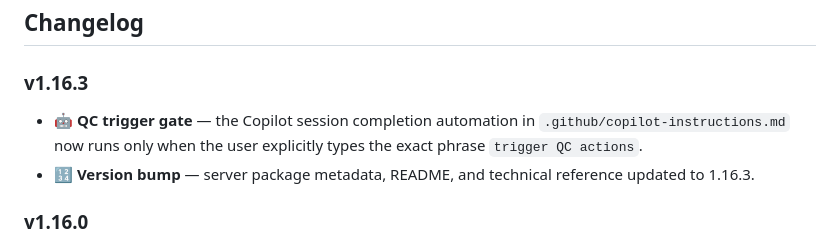
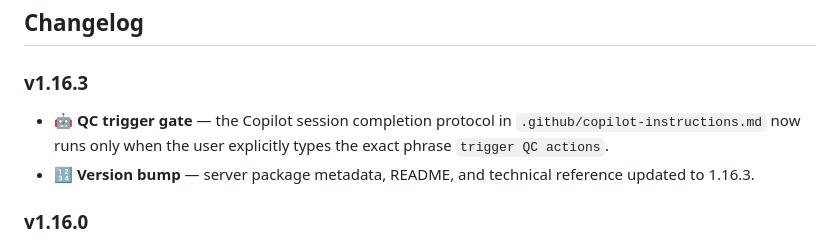
Before and after one commit to jamesjhs/TaskIt, a Markdown page: README.md, the part around the change. GitHub-like rendering.

Commit message:
docs: align QC protocol terminology
Agent-Logs-Url: https://github.com/jamesjhs/TaskIt/sessions/a0841c86-c47b-4304-9840-273776c8c356

Co-authored-by: jamesjhs <168957462+jamesjhs@users.noreply.github.com>

```diff
--- a/README.md
+++ b/README.md
@@ -120,7 +120,7 @@ When a frozen task is missed, the freeze absorbs the miss and the streak is pres
 
 ### v1.16.3
 
-- **🤖 QC trigger gate** — the Copilot session completion automation in `.github/copilot-instructions.md` now runs only when the user explicitly types the exact phrase `trigger QC actions`.
+- **🤖 QC trigger gate** — the Copilot session completion protocol in `.github/copilot-instructions.md` now runs only when the user explicitly types the exact phrase `trigger QC actions`.
 - **🔢 Version bump** — server package metadata, README, and technical reference updated to 1.16.3.
 
 ### v1.16.0
```
